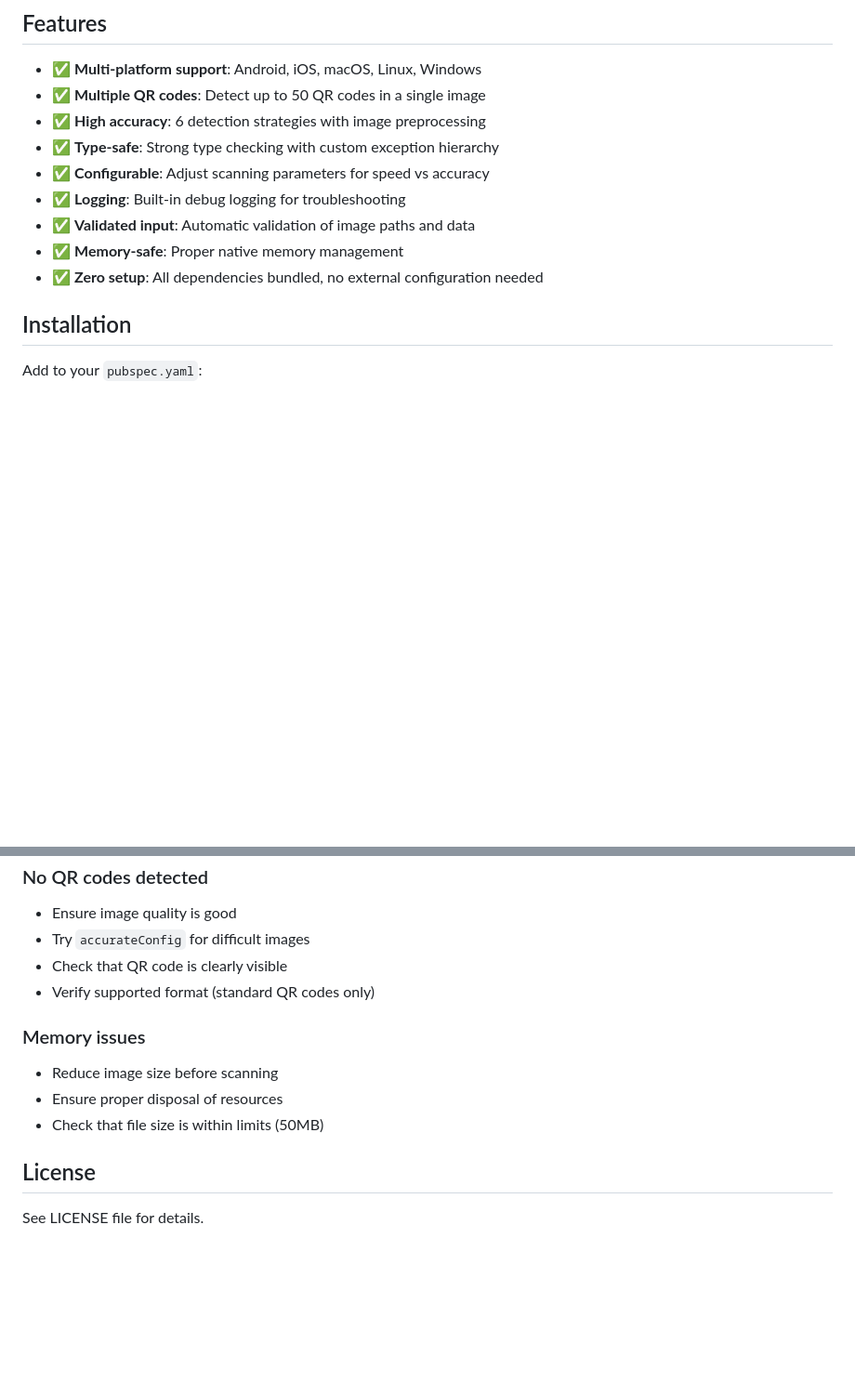
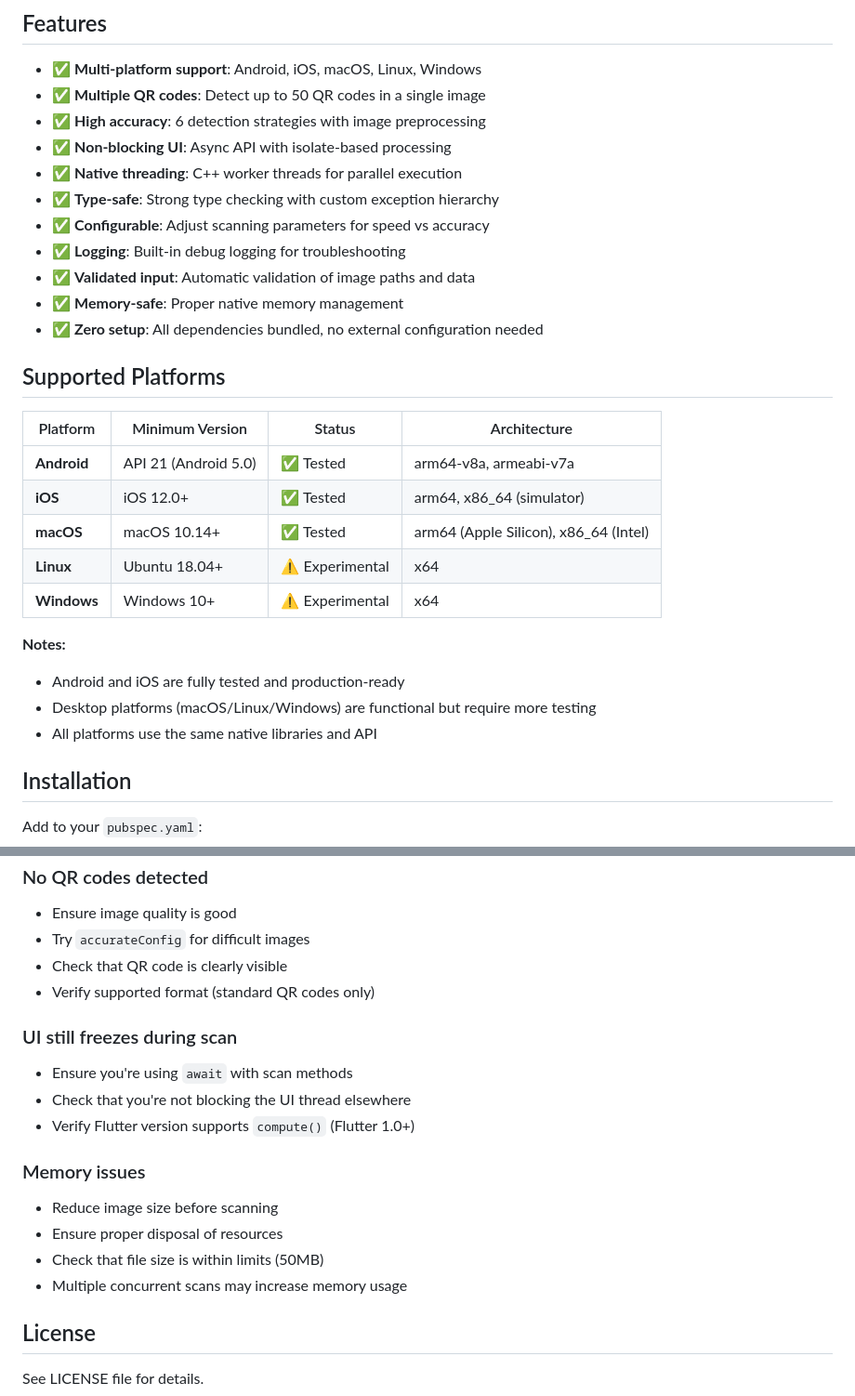
Before and after one commit to Panha-Devs/super_qr_code_scanner, a Markdown page: README.md, 2 parts joined by grey strips. Shown at 93% size. Drawn GitHub-style; blank space fills up the shorter version.

```diff
--- a/README.md
+++ b/README.md
@@ -9,12 +9,29 @@ A robust Flutter FFI plugin for scanning QR codes from images using OpenCV and Z
 - ✅ **Multi-platform support**: Android, iOS, macOS, Linux, Windows
 - ✅ **Multiple QR codes**: Detect up to 50 QR codes in a single image
 - ✅ **High accuracy**: 6 detection strategies with image preprocessing
+- ✅ **Non-blocking UI**: Async API with isolate-based processing
+- ✅ **Native threading**: C++ worker threads for parallel execution
 - ✅ **Type-safe**: Strong type checking with custom exception hierarchy
 - ✅ **Configurable**: Adjust scanning parameters for speed vs accuracy
 - ✅ **Logging**: Built-in debug logging for troubleshooting
 - ✅ **Validated input**: Automatic validation of image paths and data
 - ✅ **Memory-safe**: Proper native memory management
 - ✅ **Zero setup**: All dependencies bundled, no external configuration needed
+
+## Supported Platforms
+
+| Platform | Minimum Version | Status | Architecture |
+|----------|----------------|--------|--------------|
+| **Android** | API 21 (Android 5.0) | ✅ Tested | arm64-v8a, armeabi-v7a |
+| **iOS** | iOS 12.0+ | ✅ Tested | arm64, x86_64 (simulator) |
+| **macOS** | macOS 10.14+ | ✅ Tested | arm64 (Apple Silicon), x86_64 (Intel) |
+| **Linux** | Ubuntu 18.04+ | ⚠️ Experimental | x64 |
+| **Windows** | Windows 10+ | ⚠️ Experimental | x64 |
+
+**Notes:**
+- Android and iOS are fully tested and production-ready
+- Desktop platforms (macOS/Linux/Windows) are functional but require more testing
+- All platforms use the same native libraries and API
 
 ## Installation
 
@@ -407,11 +472,18 @@ QRScannerLogger.setLevel(LogLevel.debug);
 - Check that QR code is clearly visible
 - Verify supported format (standard QR codes only)
 
+### UI still freezes during scan
+
+- Ensure you're using `await` with scan methods
+- Check that you're not blocking the UI thread elsewhere
+- Verify Flutter version supports `compute()` (Flutter 1.0+)
+
 ### Memory issues
 
 - Reduce image size before scanning
 - Ensure proper disposal of resources
 - Check that file size is within limits (50MB)
+- Multiple concurrent scans may increase memory usage
 
 ## License
 
```
Also changed, not shown: other parts of README.md (+84 -36 lines).
